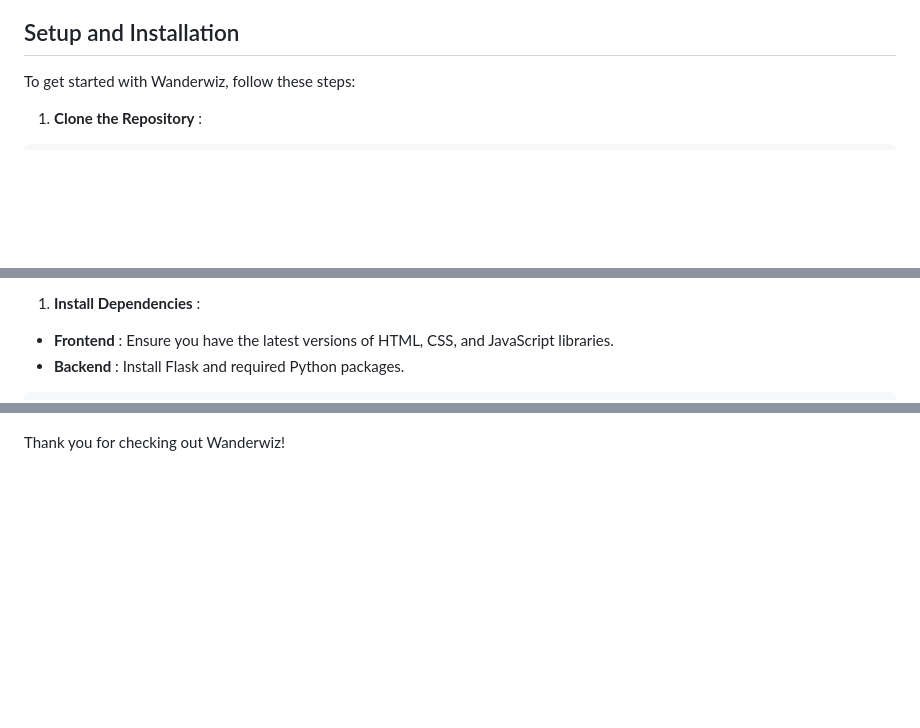
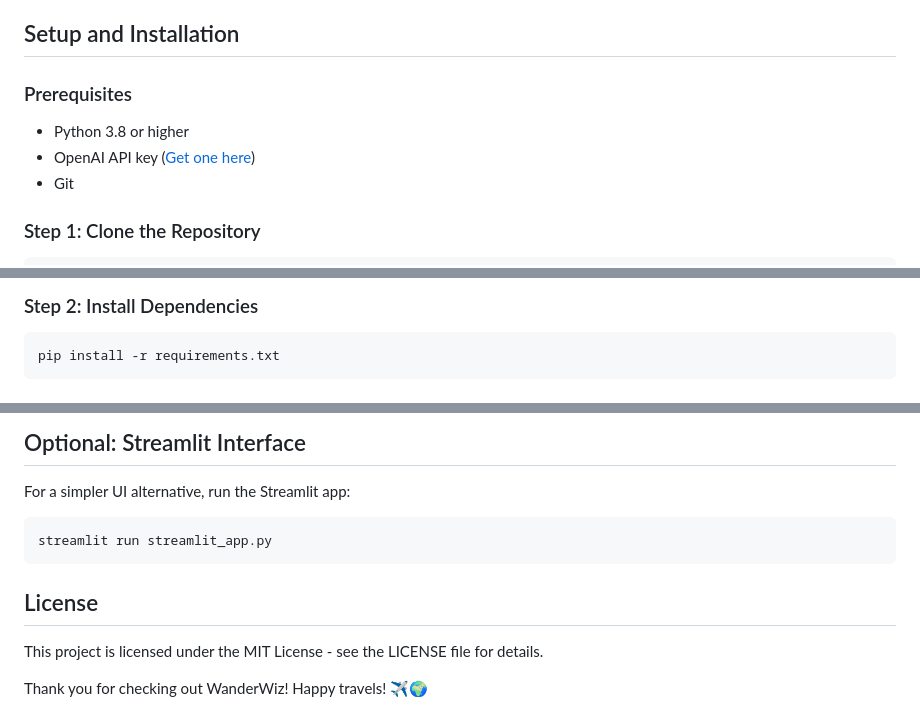
Before and after one commit to Saathviga9605/WanderWiz, a Markdown page: README.md, 3 parts joined by grey strips. GitHub-like rendering; blank space fills up the shorter version.

````diff
--- a/README.md
+++ b/README.md
@@ -22,7 +74,10 @@ Welcome to Wanderwiz, a web application designed to generate personalized travel
 
 ## Setup and Installation
 
-To get started with Wanderwiz, follow these steps:
+### Prerequisites
+* Python 3.8 or higher
+* OpenAI API key ([Get one here](https://platform.openai.com/api-keys))
+* Git
 
-1. **Clone the Repository** :
+### Step 1: Clone the Repository
 
@@ -32,6 +88,7 @@ To get started with Wanderwiz, follow these steps:
 
-1. **Install Dependencies** :
+### Step 2: Install Dependencies
 
-* **Frontend** : Ensure you have the latest versions of HTML, CSS, and JavaScript libraries.
-* **Backend** : Install Flask and required Python packages.
+```bash
+pip install -r requirements.txt
+```
 
@@ -48,4 +195,14 @@ To get started with Wanderwiz, follow these steps:
+## Optional: Streamlit Interface
+
+For a simpler UI alternative, run the Streamlit app:
+
+```bash
+streamlit run streamlit_app.py
+```
+
+## License
+
+This project is licensed under the MIT License - see the LICENSE file for details.
 
 
-
-Thank you for checking out Wanderwiz!
+Thank you for checking out WanderWiz! Happy travels! ✈️🌍
````
Also changed, not shown: other parts of README.md (+167 -24 lines).
